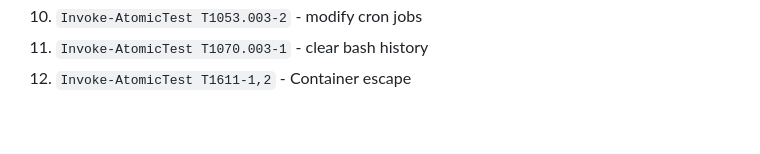
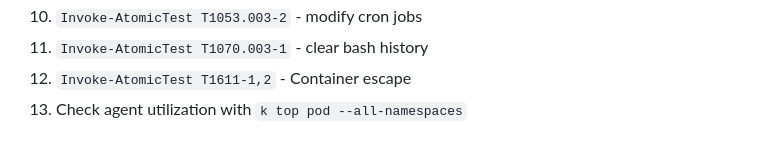
Before and after one commit to latiotech/insecure-kubernetes-deployments, a Markdown page: README.md, the part around the change. Drawn GitHub-style.

```diff
--- a/README.md
+++ b/README.md
@@ -74,3 +74,4 @@ For workload-security-evaluator, run `k exec -it [POD-NAME] -n workload-security
 10. `Invoke-AtomicTest T1053.003-2` - modify cron jobs
 11. `Invoke-AtomicTest T1070.003-1` - clear bash history
 12. `Invoke-AtomicTest T1611-1,2` - Container escape
+13. Check agent utilization with `k top pod --all-namespaces`
```
